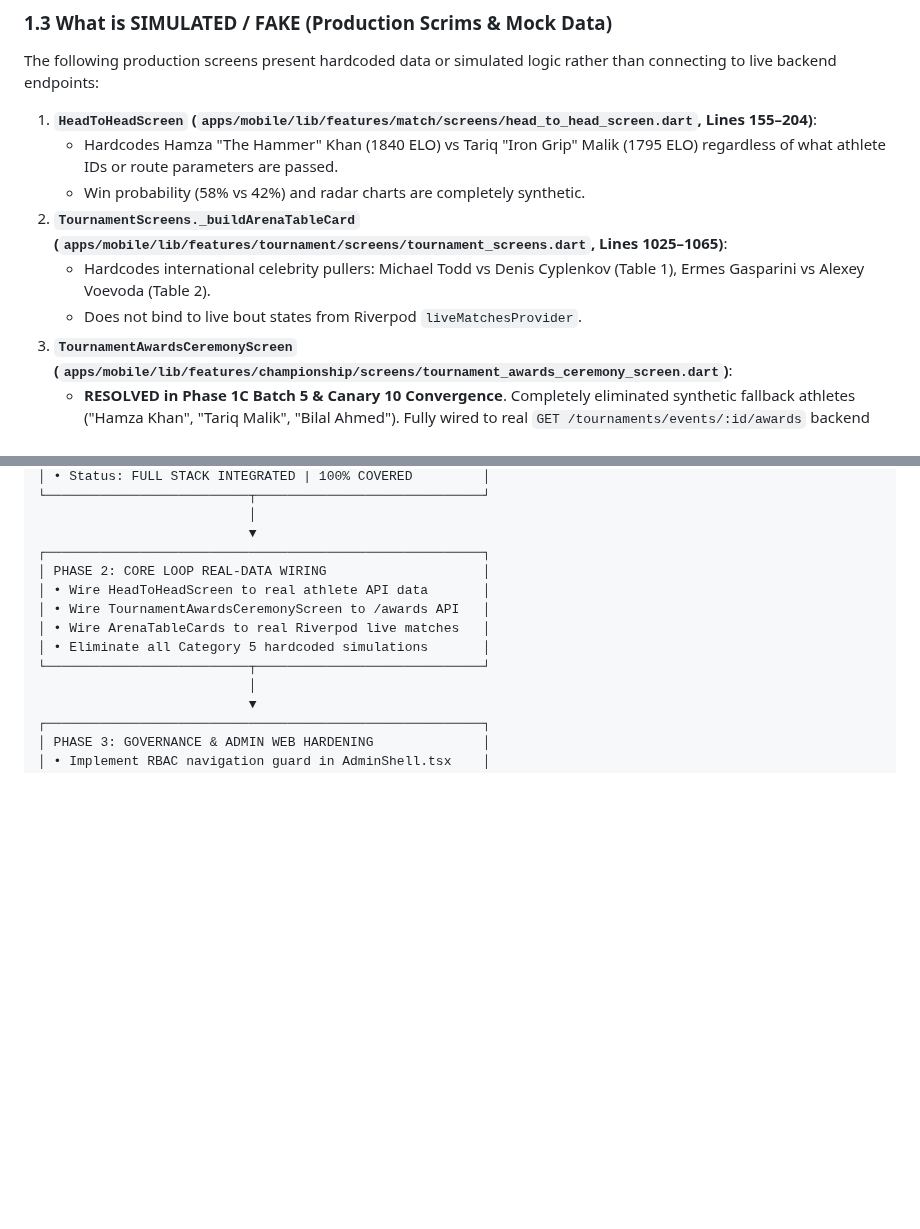
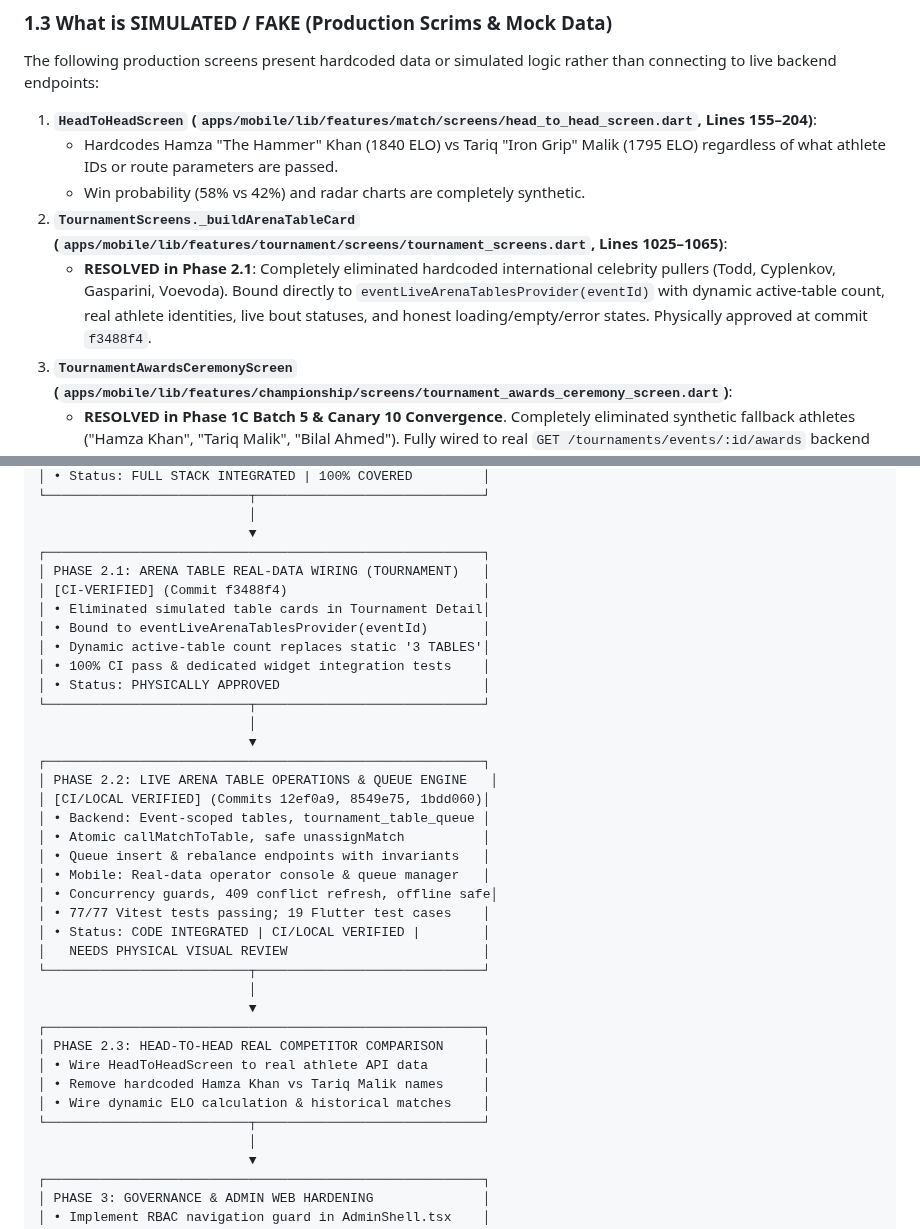
Before and after one commit to muhammadlatif9292-PK/ArmSphere-1, a Markdown page: ARMSPHERE_GOAL_COMPLETION_LEDGER.md, 2 parts joined by grey strips. GitHub-like rendering; blank space fills up the shorter version.

Commit message:
docs(ledger): record Phase 2.1 physical approval and Phase 2.2 hardened completion state

```diff
--- a/ARMSPHERE_GOAL_COMPLETION_LEDGER.md
+++ b/ARMSPHERE_GOAL_COMPLETION_LEDGER.md
@@ -44,8 +44,7 @@ The following production screens present hardcoded data or simulated logic rathe
    - Hardcodes Hamza "The Hammer" Khan (1840 ELO) vs Tariq "Iron Grip" Malik (1795 ELO) regardless of what athlete IDs or route parameters are passed.
    - Win probability (58% vs 42%) and radar charts are completely synthetic.
 2. **`TournamentScreens._buildArenaTableCard` (`apps/mobile/lib/features/tournament/screens/tournament_screens.dart`, Lines 1025–1065)**:
-   - Hardcodes international celebrity pullers: Michael Todd vs Denis Cyplenkov (Table 1), Ermes Gasparini vs Alexey Voevoda (Table 2).
-   - Does not bind to live bout states from Riverpod `liveMatchesProvider`.
+   - **RESOLVED in Phase 2.1**: Completely eliminated hardcoded international celebrity pullers (Todd, Cyplenkov, Gasparini, Voevoda). Bound directly to `eventLiveArenaTablesProvider(eventId)` with dynamic active-table count, real athlete identities, live bout statuses, and honest loading/empty/error states. Physically approved at commit `f3488f4`.
 3. **`TournamentAwardsCeremonyScreen` (`apps/mobile/lib/features/championship/screens/tournament_awards_ceremony_screen.dart`)**:
    - **RESOLVED in Phase 1C Batch 5 & Canary 10 Convergence**. Completely eliminated synthetic fallback athletes ("Hamza Khan", "Tariq Malik", "Bilal Ahmed"). Fully wired to real `GET /tournaments/events/:id/awards` backend data, canonical `/awards` routing, 3-tier Olympic podium hierarchy, T4 600ms motion sequence, medal citation unboxing card, honest empty/error states, reduced motion accessibility, and physically approved on target Android device.
 4. **Android App Launcher Icons (`.github/workflows/flutter-analyze.yml`, Lines 140–156)**:
@@ -603,11 +602,35 @@ To maintain absolute stability and follow the **ArmSphere Implementation Governo
                            │
                            ▼
 ┌────────────────────────────────────────────────────────┐
-│ PHASE 2: CORE LOOP REAL-DATA WIRING                    │
+│ PHASE 2.1: ARENA TABLE REAL-DATA WIRING (TOURNAMENT)   │
+│ [CI-VERIFIED] (Commit f3488f4)                         │
+│ • Eliminated simulated table cards in Tournament Detail│
+│ • Bound to eventLiveArenaTablesProvider(eventId)       │
+│ • Dynamic active-table count replaces static '3 TABLES'│
+│ • 100% CI pass & dedicated widget integration tests    │
+│ • Status: PHYSICALLY APPROVED                          │
+└──────────────────────────┬─────────────────────────────┘
+                           │
+                           ▼
+┌────────────────────────────────────────────────────────┐
+│ PHASE 2.2: LIVE ARENA TABLE OPERATIONS & QUEUE ENGINE   │
+│ [CI/LOCAL VERIFIED] (Commits 12ef0a9, 8549e75, 1bdd060)│
+│ • Backend: Event-scoped tables, tournament_table_queue │
+│ • Atomic callMatchToTable, safe unassignMatch          │
+│ • Queue insert & rebalance endpoints with invariants   │
+│ • Mobile: Real-data operator console & queue manager   │
+│ • Concurrency guards, 409 conflict refresh, offline safe│
+│ • 77/77 Vitest tests passing; 19 Flutter test cases    │
+│ • Status: CODE INTEGRATED | CI/LOCAL VERIFIED |        │
+│   NEEDS PHYSICAL VISUAL REVIEW                         │
+└──────────────────────────┬─────────────────────────────┘
+                           │
+                           ▼
+┌────────────────────────────────────────────────────────┐
+│ PHASE 2.3: HEAD-TO-HEAD REAL COMPETITOR COMPARISON     │
 │ • Wire HeadToHeadScreen to real athlete API data       │
-│ • Wire TournamentAwardsCeremonyScreen to /awards API   │
-│ • Wire ArenaTableCards to real Riverpod live matches   │
-│ • Eliminate all Category 5 hardcoded simulations       │
+│ • Remove hardcoded Hamza Khan vs Tariq Malik names     │
+│ • Wire dynamic ELO calculation & historical matches    │
 └──────────────────────────┬─────────────────────────────┘
                            │
                            ▼
```
Also changed, not shown: other parts of ARMSPHERE_GOAL_COMPLETION_LEDGER.md (+2 -2 lines).
